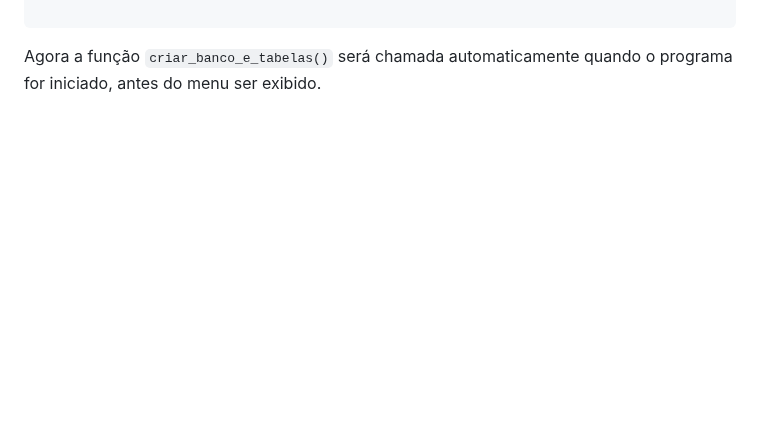
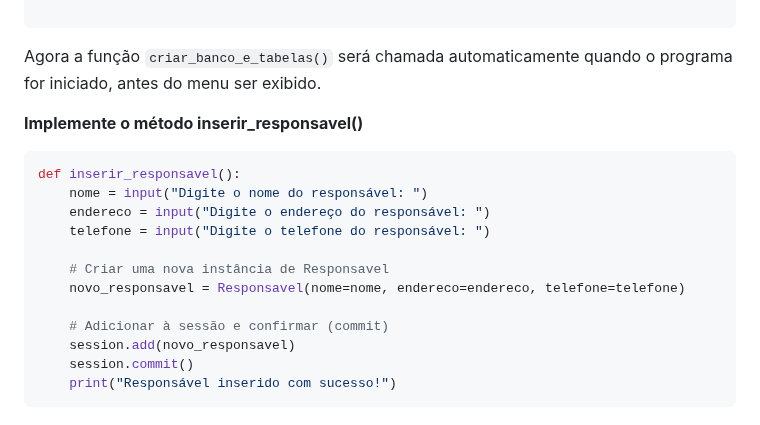
Before and after one commit to maxwelldeveloper7/CTIPI-M-dulo_2, a Markdown page: Bancos de dados I/Atividades/refatorando_crud.md, the part around the change. Drawn GitHub-style; blank space fills up the shorter version.

Commit message:
implementação 1

````diff
--- a/Bancos de dados I/Atividades/refatorando_crud.md
+++ b/Bancos de dados I/Atividades/refatorando_crud.md
@@ -95,3 +95,20 @@ if __name__ == "__main__":
 ```
 
 Agora a função `criar_banco_e_tabelas()` será chamada automaticamente quando o programa for iniciado, antes do menu ser exibido.
+
+**Implemente o método inserir_responsavel()**
+
+```python
+def inserir_responsavel():
+    nome = input("Digite o nome do responsável: ")
+    endereco = input("Digite o endereço do responsável: ")
+    telefone = input("Digite o telefone do responsável: ")
+
+    # Criar uma nova instância de Responsavel
+    novo_responsavel = Responsavel(nome=nome, endereco=endereco, telefone=telefone)
+
+    # Adicionar à sessão e confirmar (commit)
+    session.add(novo_responsavel)
+    session.commit()
+    print("Responsável inserido com sucesso!")
+```
````
